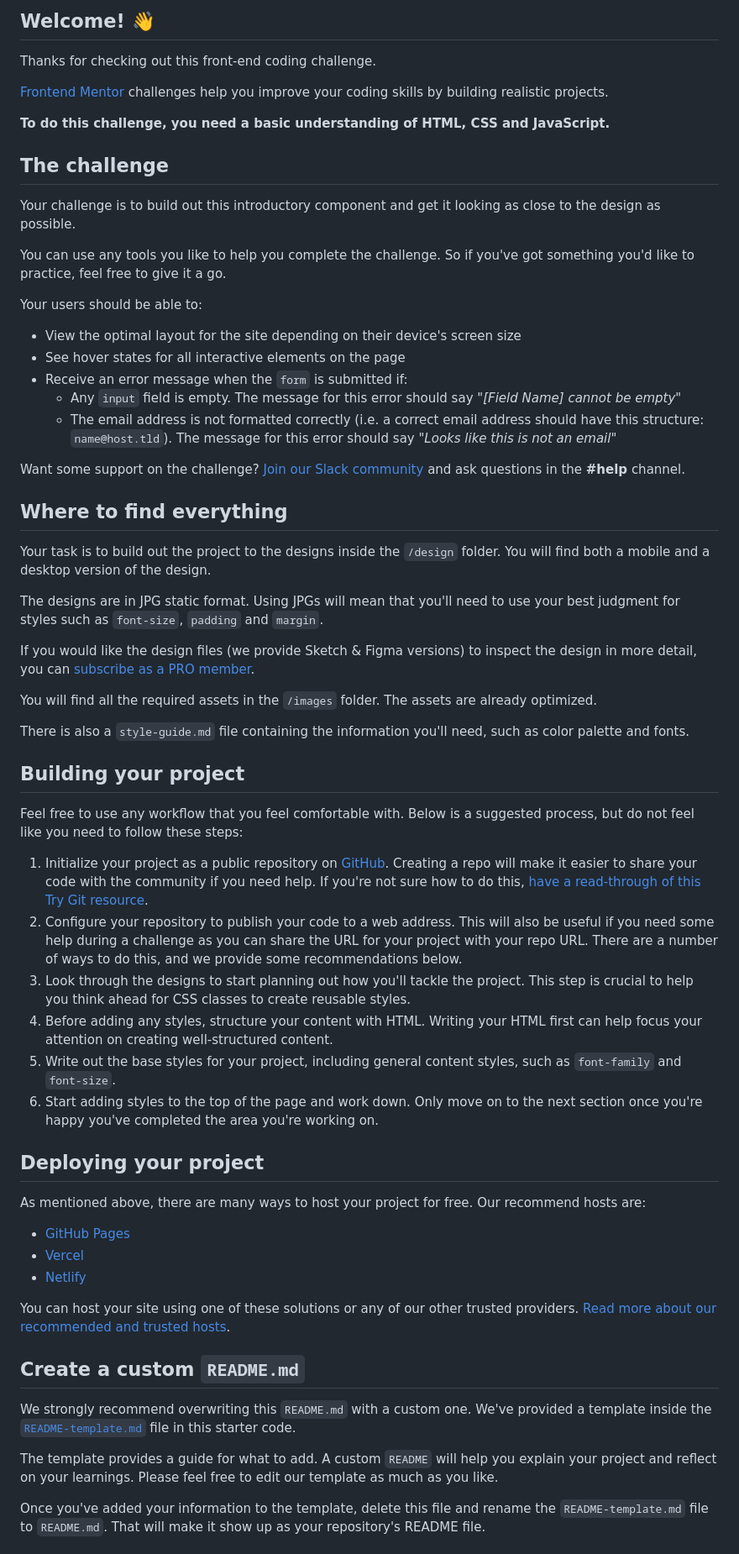
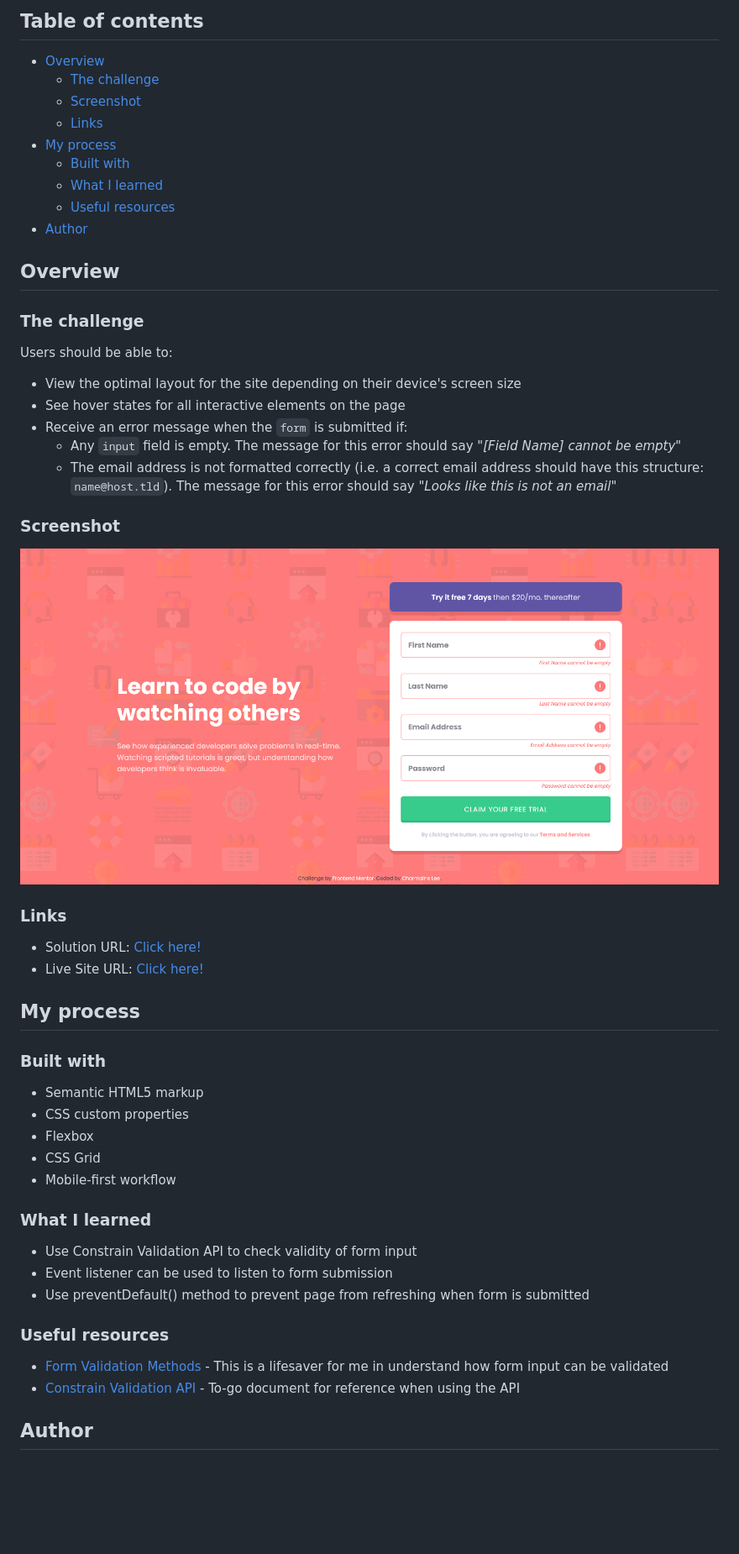
Before and after one commit to charmainelhm/intro-signup-form, a Markdown page: README.md, the part around the change printed below. Shown: that part at 84% size. Drawn GitHub-style; pictures changed too: images/screenshot-desktop-final.png (added); blank space fills up the shorter version.

```diff
--- a/README.md
+++ b/README.md
@@ -4,66 +4,57 @@
 
-## Welcome! 👋
+## Table of contents
 
-Thanks for checking out this front-end coding challenge.
+- [Overview](#overview)
+  - [The challenge](#the-challenge)
+  - [Screenshot](#screenshot)
+  - [Links](#links)
+- [My process](#my-process)
+  - [Built with](#built-with)
+  - [What I learned](#what-i-learned)
+  - [Useful resources](#useful-resources)
+- [Author](#author)
 
-[Frontend Mentor](https://www.frontendmentor.io) challenges help you improve your coding skills by building realistic projects.
+## Overview
 
-**To do this challenge, you need a basic understanding of HTML, CSS and JavaScript.**
+### The challenge
 
-## The challenge
-
-Your challenge is to build out this introductory component and get it looking as close to the design as possible.
-
-You can use any tools you like to help you complete the challenge. So if you've got something you'd like to practice, feel free to give it a go.
-
-Your users should be able to:
+Users should be able to:
 
 - View the optimal layout for the site depending on their device's screen size
 - See hover states for all interactive elements on the page
 - Receive an error message when the `form` is submitted if:
-  - Any `input` field is empty. The message for this error should say *"[Field Name] cannot be empty"*
-  - The email address is not formatted correctly (i.e. a correct email address should have this structure: `name@host.tld`). The message for this error should say *"Looks like this is not an email"*
+  - Any `input` field is empty. The message for this error should say _"[Field Name] cannot be empty"_
+  - The email address is not formatted correctly (i.e. a correct email address should have this structure: `name@host.tld`). The message for this error should say _"Looks like this is not an email"_
 
-Want some support on the challenge? [Join our Slack community](https://www.frontendmentor.io/slack) and ask questions in the **#help** channel.
+### Screenshot
 
-## Where to find everything
+![Desktop Ver Screenshot](./images/screenshot-desktop-final.png)
 
-Your task is to build out the project to the designs inside the `/design` folder. You will find both a mobile and a desktop version of the design.
+### Links
 
-The designs are in JPG static format. Using JPGs will mean that you'll need to use your best judgment for styles such as `font-size`, `padding` and `margin`.
+- Solution URL: [Click here!](https://www.frontendmentor.io/solutions/validate-sign-up-form-input-using-javascript-hr85jXAbd)
+- Live Site URL: [Click here!](https://unruffled-bassi-98f1c9.netlify.app/)
 
-If you would like the design files (we provide Sketch & Figma versions) to inspect the design in more detail, you can [subscribe as a PRO member](https://www.frontendmentor.io/pro).
+## My process
 
-You will find all the required assets in the `/images` folder. The assets are already optimized.
+### Built with
 
-There is also a `style-guide.md` file containing the information you'll need, such as color palette and fonts.
+- Semantic HTML5 markup
+- CSS custom properties
+- Flexbox
+- CSS Grid
+- Mobile-first workflow
 
-## Building your project
+### What I learned
 
-Feel free to use any workflow that you feel comfortable with. Below is a suggested process, but do not feel like you need to follow these steps:
+- Use Constrain Validation API to check validity of form input
+- Event listener can be used to listen to form submission
+- Use preventDefault() method to prevent page from refreshing when form is submitted
 
-1. Initialize your project as a public repository on [GitHub](https://github.com/). Creating a repo will make it easier to share your code with the community if you need help. If you're not sure how to do this, [have a read-through of this Try Git resource](https://try.github.io/).
-2. Configure your repository to publish your code to a web address. This will also be useful if you need some help during a challenge as you can share the URL for your project with your repo URL. There are a number of ways to do this, and we provide some recommendations below.
-3. Look through the designs to start planning out how you'll tackle the project. This step is crucial to help you think ahead for CSS classes to create reusable styles.
-4. Before adding any styles, structure your content with HTML. Writing your HTML first can help focus your attention on creating well-structured content.
-5. Write out the base styles for your project, including general content styles, such as `font-family` and `font-size`.
-6. Start adding styles to the top of the page and work down. Only move on to the next section once you're happy you've completed the area you're working on.
+### Useful resources
 
-## Deploying your project
+- [Form Validation Methods](https://developer.mozilla.org/en-US/docs/Learn/Forms/Form_validation) - This is a lifesaver for me in understand how form input can be validated
+- [Constrain Validation API](https://developer.mozilla.org/en-US/docs/Web/API/Constraint_validation) - To-go document for reference when using the API
 
-As mentioned above, there are many ways to host your project for free. Our recommend hosts are:
+## Author
 
-- [GitHub Pages](https://pages.github.com/)
-- [Vercel](https://vercel.com/)
-- [Netlify](https://www.netlify.com/)
-
-You can host your site using one of these solutions or any of our other trusted providers. [Read more about our recommended and trusted hosts](https://medium.com/frontend-mentor/frontend-mentor-trusted-hosting-providers-bf000dfebe).
-
-## Create a custom `README.md`
-
-We strongly recommend overwriting this `README.md` with a custom one. We've provided a template inside the [`README-template.md`](./README-template.md) file in this starter code.
-
-The template provides a guide for what to add. A custom `README` will help you explain your project and reflect on your learnings. Please feel free to edit our template as much as you like.
-
-Once you've added your information to the template, delete this file and rename the `README-template.md` file to `README.md`. That will make it show up as your repository's README file.
-
```
Also changed, not shown: other parts of README.md (+5 -28 lines), README-template.md (deleted, +0 -114 lines).
